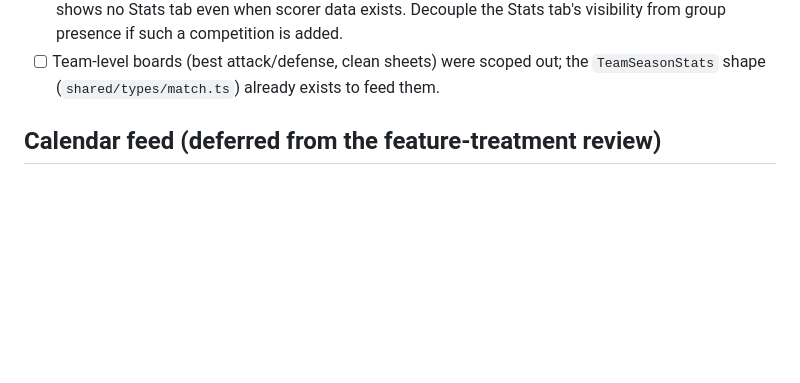
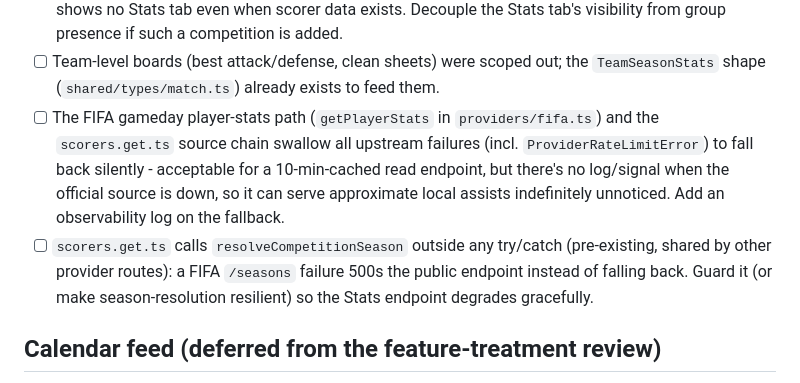
Before and after one commit to Arzaroth/Nostragoalus, a Markdown page: TODO.md, the part around the change. Rendered like a GitHub page; blank space fills up the shorter version.

Commit message:
docs(todo): note deferred stats observability + season-resolve guard
Out-of-scope findings from the stats-rankings review: the gameday/scorers source
chain swallows upstream failures silently, and resolveCompetitionSeason is
unguarded in the scorers route (pre-existing).

Co-Authored-By: Claude Opus 4.8 (1M context) <noreply@anthropic.com>

```diff
--- a/TODO.md
+++ b/TODO.md
@@ -17,6 +17,16 @@ Feature backlog with design notes lives in [ROADMAP.md](ROADMAP.md).
       visibility from group presence if such a competition is added.
 - [ ] Team-level boards (best attack/defense, clean sheets) were scoped out; the
       `TeamSeasonStats` shape (`shared/types/match.ts`) already exists to feed them.
+- [ ] The FIFA gameday player-stats path (`getPlayerStats` in
+      `providers/fifa.ts`) and the `scorers.get.ts` source chain swallow all
+      upstream failures (incl. `ProviderRateLimitError`) to fall back silently -
+      acceptable for a 10-min-cached read endpoint, but there's no log/signal
+      when the official source is down, so it can serve approximate local assists
+      indefinitely unnoticed. Add an observability log on the fallback.
+- [ ] `scorers.get.ts` calls `resolveCompetitionSeason` outside any try/catch
+      (pre-existing, shared by other provider routes): a FIFA `/seasons` failure
+      500s the public endpoint instead of falling back. Guard it (or make
+      season-resolution resilient) so the Stats endpoint degrades gracefully.
 
 ## Calendar feed (deferred from the feature-treatment review)
 
```
